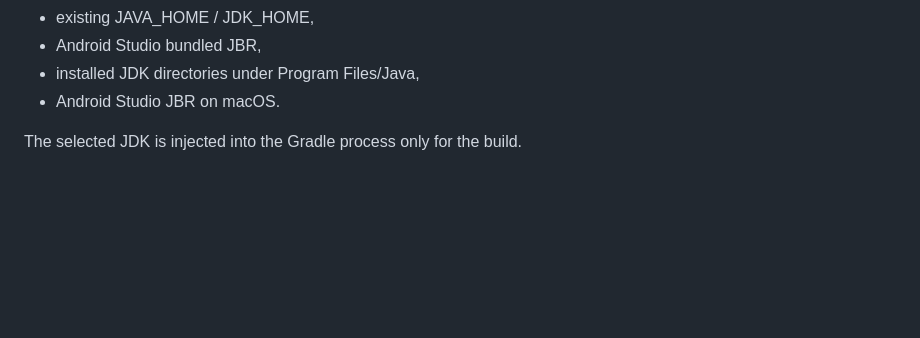
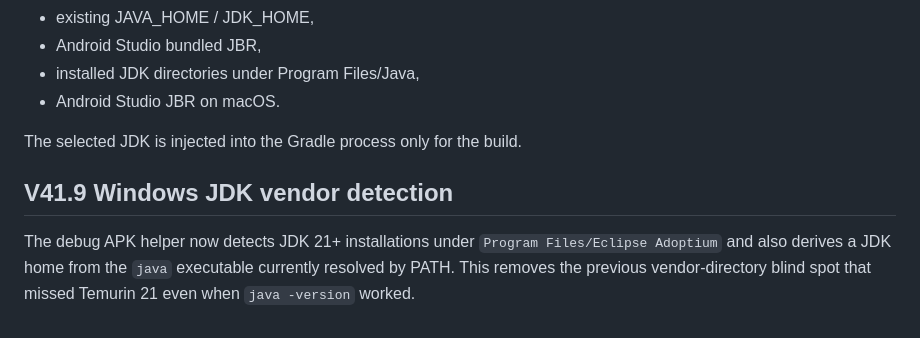
Before and after one commit to kelacumelam-cyber/Hexiva, a Markdown page: PROJECT_STATE.md, the part around the change. Rendered like a GitHub page; blank space fills up the shorter version.

Commit message:
Record V41.9 JDK vendor detection fix

```diff
--- a/PROJECT_STATE.md
+++ b/PROJECT_STATE.md
@@ -426,3 +426,9 @@ Detection includes:
 - Android Studio JBR on macOS.
 
 The selected JDK is injected into the Gradle process only for the build.
+
+
+## V41.9 Windows JDK vendor detection
+
+The debug APK helper now detects JDK 21+ installations under `Program Files/Eclipse Adoptium` and also derives a JDK home from the `java` executable currently resolved by PATH.
+This removes the previous vendor-directory blind spot that missed Temurin 21 even when `java -version` worked.
```
